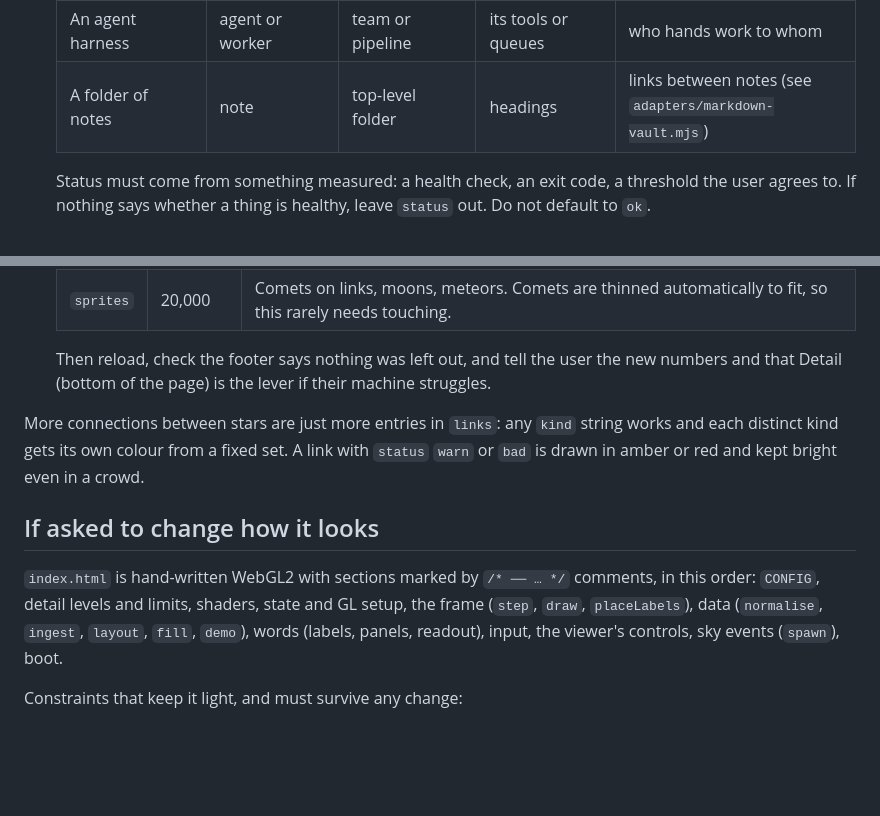
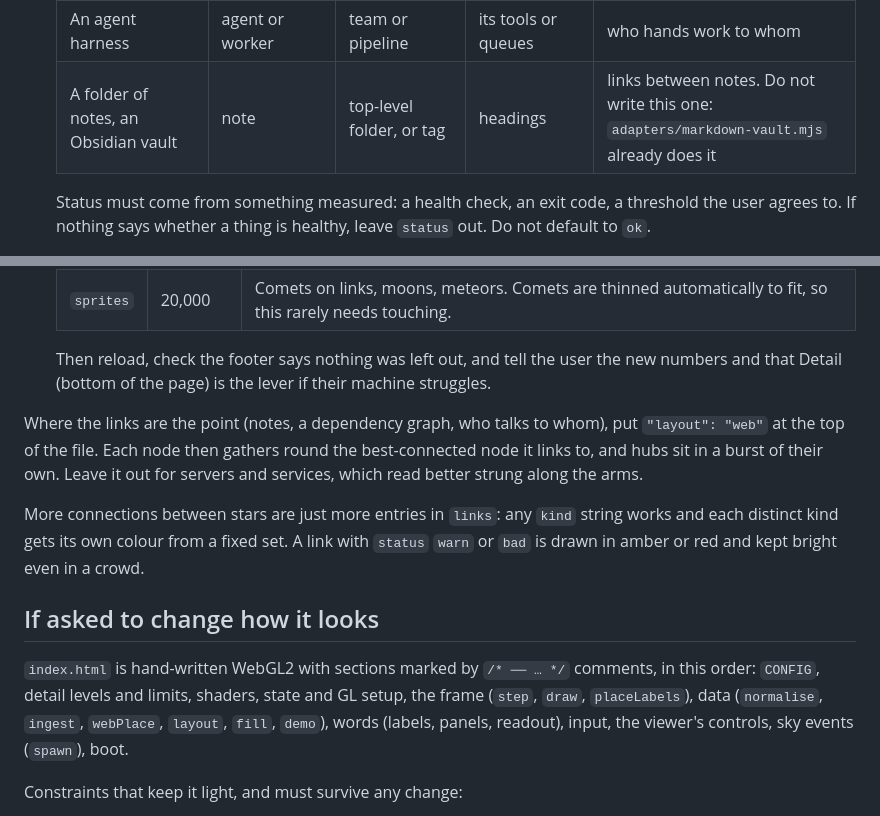
Before and after one commit to efp7s999/deepfield-nova, a Markdown page: AGENTS.md, 2 parts joined by grey strips. Drawn GitHub-style; blank space fills up the shorter version.

```diff
--- a/AGENTS.md
+++ b/AGENTS.md
@@ -30,7 +30,7 @@ Work through these in order. Do not skip the validator.
    | Tailscale, WireGuard | peer | tag or owner | advertised routes | none (a mesh is not a flow) |
    | Prometheus, Uptime Kuma | target or monitor | job or tag | individual checks | none |
    | An agent harness | agent or worker | team or pipeline | its tools or queues | who hands work to whom |
-   | A folder of notes | note | top-level folder | headings | links between notes (see `adapters/markdown-vault.mjs`) |
+   | A folder of notes, an Obsidian vault | note | top-level folder, or tag | headings | links between notes. Do not write this one: `adapters/markdown-vault.mjs` already does it |
 
    Status must come from something measured: a health check, an exit code, a threshold the user agrees to. If nothing says whether a thing is healthy, leave `status` out. Do not default to `ok`.
 
@@ -83,11 +83,13 @@ A large estate (hundreds of servers, VMs, containers) is expected. Work through
 
    Then reload, check the footer says nothing was left out, and tell the user the new numbers and that Detail (bottom of the page) is the lever if their machine struggles.
 
+Where the links are the point (notes, a dependency graph, who talks to whom), put `"layout": "web"` at the top of the file. Each node then gathers round the best-connected node it links to, and hubs sit in a burst of their own. Leave it out for servers and services, which read better strung along the arms.
+
 More connections between stars are just more entries in `links`: any `kind` string works and each distinct kind gets its own colour from a fixed set. A link with `status` `warn` or `bad` is drawn in amber or red and kept bright even in a crowd.
 
 ## If asked to change how it looks
 
-`index.html` is hand-written WebGL2 with sections marked by `/* ── … */` comments, in this order: `CONFIG`, detail levels and limits, shaders, state and GL setup, the frame (`step`, `draw`, `placeLabels`), data (`normalise`, `ingest`, `layout`, `fill`, `demo`), words (labels, panels, readout), input, the viewer's controls, sky events (`spawn`), boot.
+`index.html` is hand-written WebGL2 with sections marked by `/* ── … */` comments, in this order: `CONFIG`, detail levels and limits, shaders, state and GL setup, the frame (`step`, `draw`, `placeLabels`), data (`normalise`, `ingest`, `webPlace`, `layout`, `fill`, `demo`), words (labels, panels, readout), input, the viewer's controls, sky events (`spawn`), boot.
 
 Constraints that keep it light, and must survive any change:
 
```
Also changed, not shown: README.md (+22 -4 lines), SCHEMA.md (+1 -0 lines), docs/notes.jpg (added), 3 other files.
